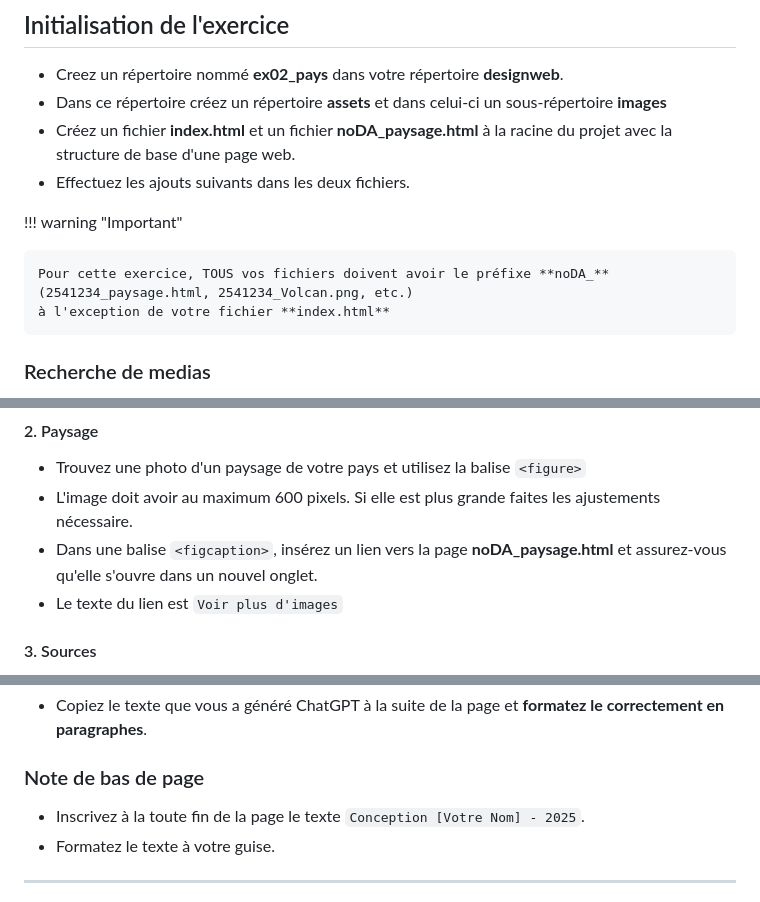
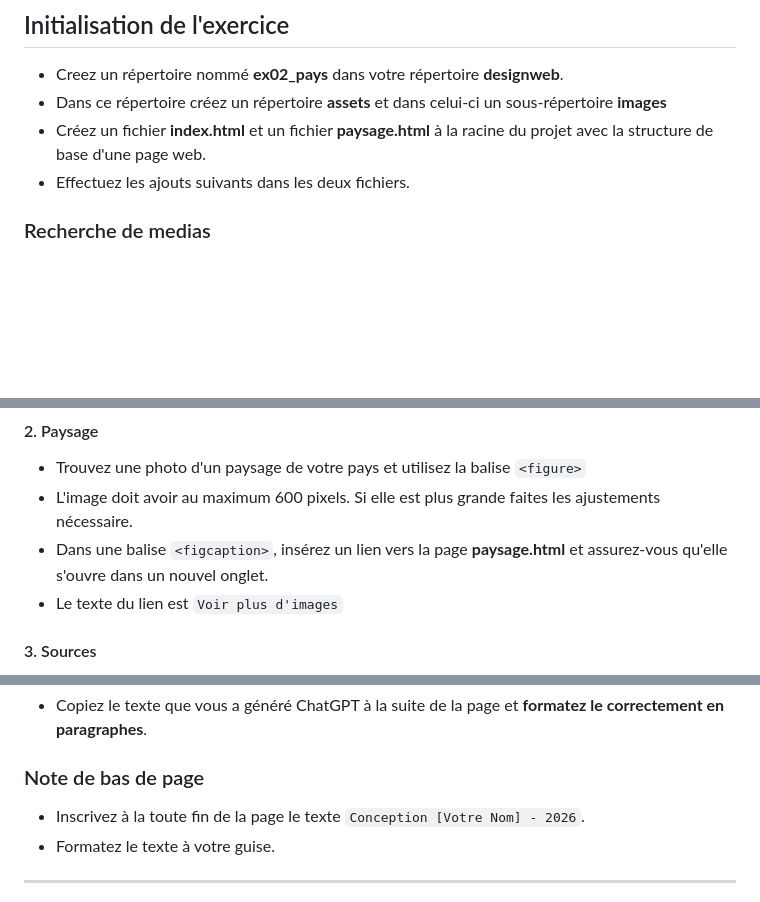
Before and after one commit to Design-Web-Victo/design-Web-Victo.github.io, a Markdown page: docs/exercices/ex02_image.md, 3 parts joined by grey strips. Rendered like a GitHub page; blank space fills up the shorter version.

Commit message:
Enlever prefix noDA

```diff
--- a/docs/exercices/ex02_image.md
+++ b/docs/exercices/ex02_image.md
@@ -10,13 +10,8 @@
 
 - Creez un répertoire nommé **ex02_pays** dans votre répertoire **designweb**.
 - Dans ce répertoire créez un répertoire **assets** et dans celui-ci un sous-répertoire **images**
-- Créez un fichier **index.html** et un fichier **noDA_paysage.html** à la racine du projet avec la structure de base d'une page web.
+- Créez un fichier **index.html** et un fichier **paysage.html** à la racine du projet avec la structure de base d'une page web.
 - Effectuez les ajouts suivants dans les deux fichiers.
-
-!!! warning "Important"
-
-    Pour cette exercice, TOUS vos fichiers doivent avoir le préfixe **noDA_** (2541234_paysage.html, 2541234_Volcan.png, etc.)
-    à l'exception de votre fichier **index.html**
 
 ### Recherche de medias
 
@@ -70,7 +65,7 @@ Le nom de la page (balise `<title>`) est le nom de votre pays.
 
 - Trouvez une photo d'un paysage de votre pays et utilisez la balise `<figure>`
 - L'image doit avoir au maximum 600 pixels. Si elle est plus grande faites les ajustements nécessaire.
-- Dans une balise `<figcaption>`, insérez un lien vers la page **noDA_paysage.html** et assurez-vous qu'elle s'ouvre dans un nouvel onglet.
+- Dans une balise `<figcaption>`, insérez un lien vers la page **paysage.html** et assurez-vous qu'elle s'ouvre dans un nouvel onglet.
 - Le texte du lien est `Voir plus d'images`
 
 #### 3. Sources
@@ -87,7 +82,7 @@ Le nom de la page (balise `<title>`) est le nom de votre pays.
 
 ### Note de bas de page
 
-- Inscrivez à la toute fin de la page le texte `Conception [Votre Nom] - 2025`.
+- Inscrivez à la toute fin de la page le texte `Conception [Votre Nom] - 2026`.
 - Formatez le texte à votre guise.
 
 ---
```
